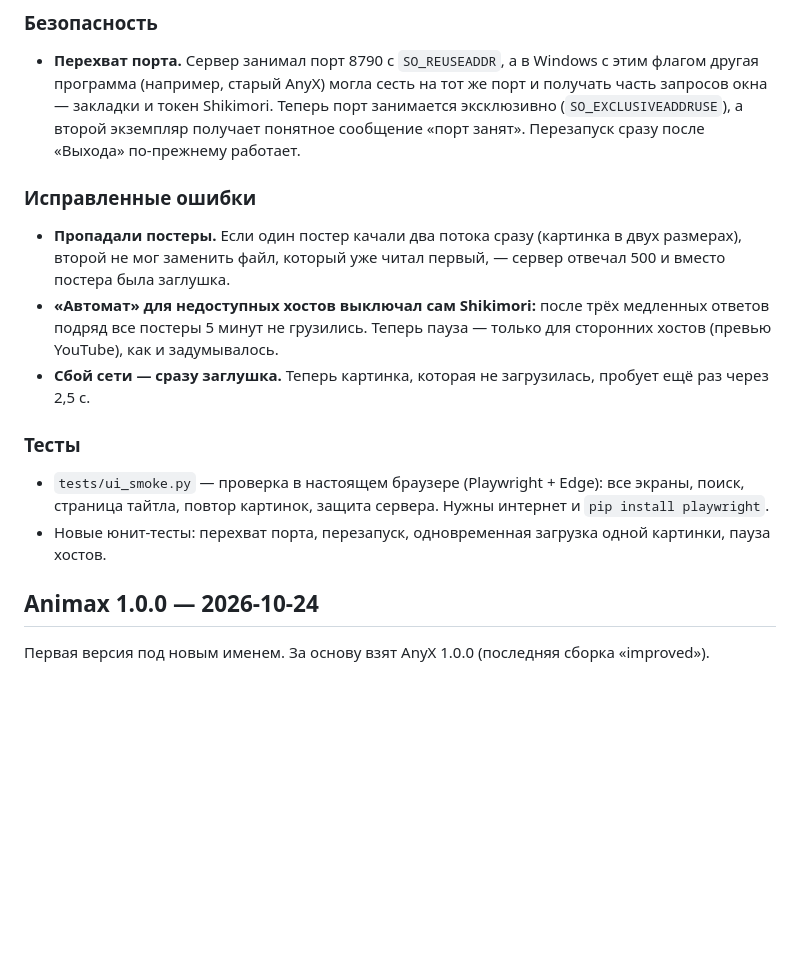
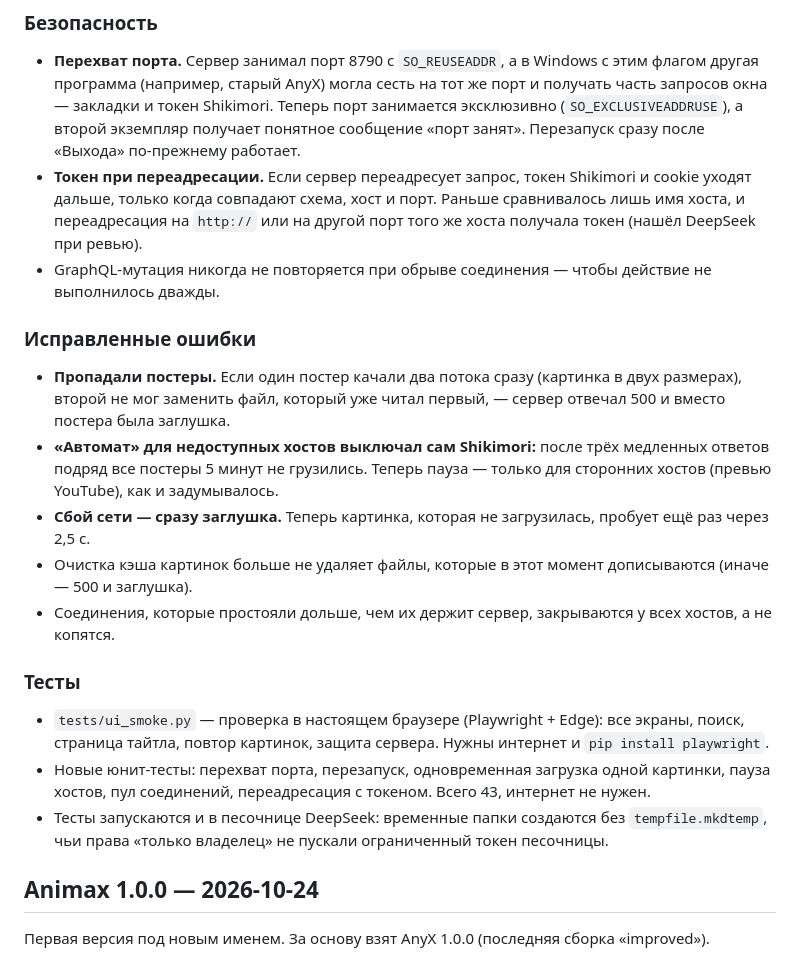
Before and after one commit to 0verLorD228/Animax, a Markdown page: CHANGELOG.md, the part around the change. Drawn GitHub-style; blank space fills up the shorter version.

Commit message:
CHANGELOG: исправления по ревью DeepSeek
Co-Authored-By: Claude Opus 5.5 <noreply@anthropic.com>

```diff
--- a/CHANGELOG.md
+++ b/CHANGELOG.md
@@ -16,6 +16,10 @@
   (например, старый AnyX) могла сесть на тот же порт и получать часть запросов окна — закладки и токен
   Shikimori. Теперь порт занимается эксклюзивно (`SO_EXCLUSIVEADDRUSE`), а второй экземпляр получает понятное
   сообщение «порт занят». Перезапуск сразу после «Выхода» по-прежнему работает.
+- **Токен при переадресации.** Если сервер переадресует запрос, токен Shikimori и cookie уходят дальше, только
+  когда совпадают схема, хост и порт. Раньше сравнивалось лишь имя хоста, и переадресация на `http://` или
+  на другой порт того же хоста получала токен (нашёл DeepSeek при ревью).
+- GraphQL-мутация никогда не повторяется при обрыве соединения — чтобы действие не выполнилось дважды.
 
 ### Исправленные ошибки
 - **Пропадали постеры.** Если один постер качали два потока сразу (картинка в двух размерах), второй не мог
@@ -23,11 +27,16 @@
 - **«Автомат» для недоступных хостов выключал сам Shikimori:** после трёх медленных ответов подряд все постеры
   5 минут не грузились. Теперь пауза — только для сторонних хостов (превью YouTube), как и задумывалось.
 - **Сбой сети — сразу заглушка.** Теперь картинка, которая не загрузилась, пробует ещё раз через 2,5 с.
+- Очистка кэша картинок больше не удаляет файлы, которые в этот момент дописываются (иначе — 500 и заглушка).
+- Соединения, которые простояли дольше, чем их держит сервер, закрываются у всех хостов, а не копятся.
 
 ### Тесты
 - `tests/ui_smoke.py` — проверка в настоящем браузере (Playwright + Edge): все экраны, поиск, страница тайтла,
   повтор картинок, защита сервера. Нужны интернет и `pip install playwright`.
-- Новые юнит-тесты: перехват порта, перезапуск, одновременная загрузка одной картинки, пауза хостов.
+- Новые юнит-тесты: перехват порта, перезапуск, одновременная загрузка одной картинки, пауза хостов,
+  пул соединений, переадресация с токеном. Всего 43, интернет не нужен.
+- Тесты запускаются и в песочнице DeepSeek: временные папки создаются без `tempfile.mkdtemp`, чьи права
+  «только владелец» не пускали ограниченный токен песочницы.
 
 ## Animax 1.0.0 — 2026-10-24
 
```
